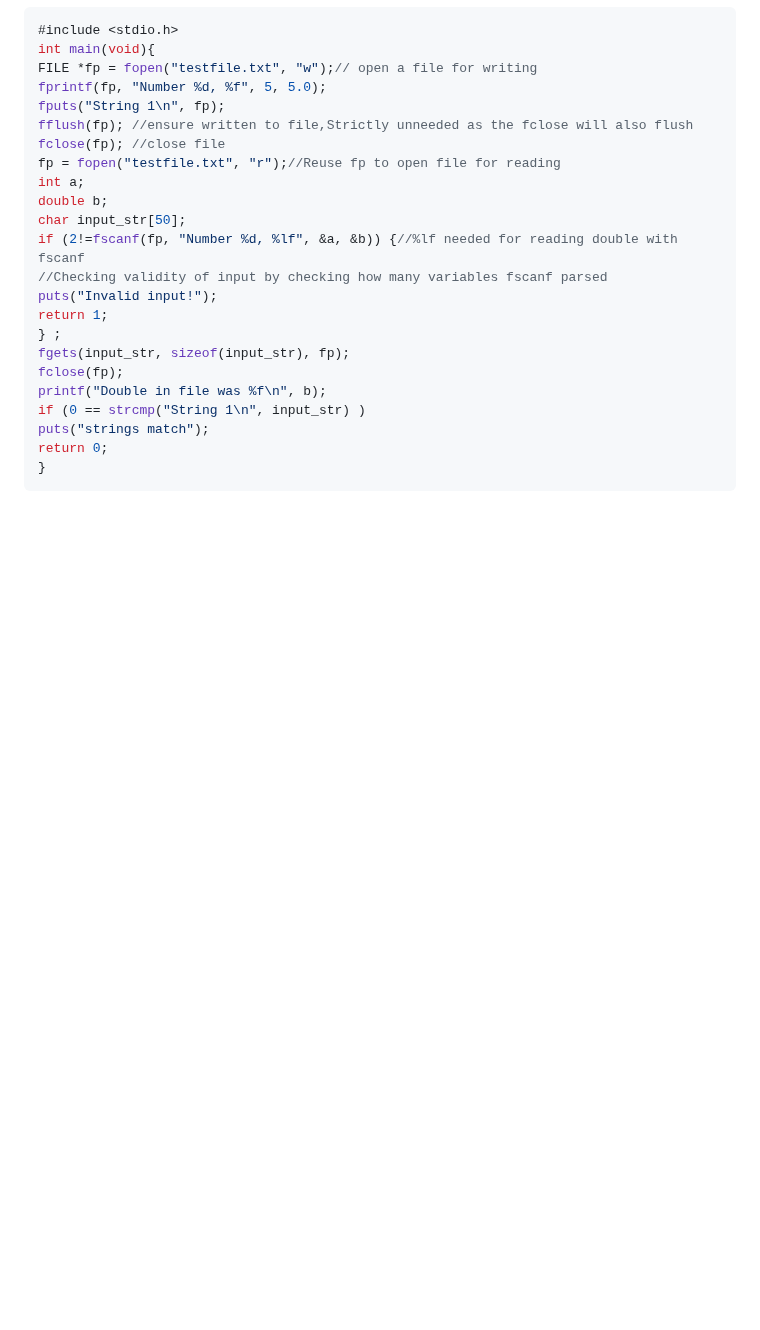
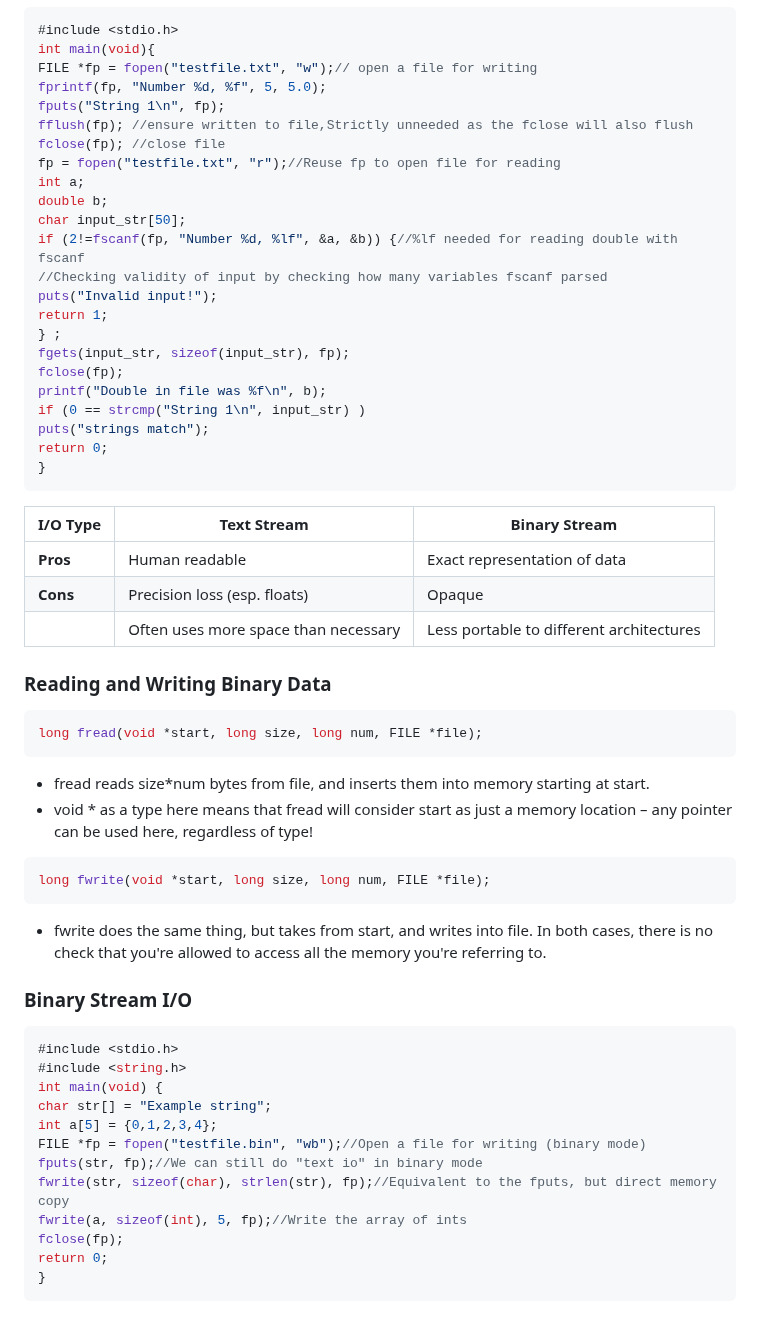
Before and after one commit to Khair9/Year-2-CompSci-Notes, a Markdown page: P2T/c lecture 7.md, the part around the change. GitHub-like rendering; blank space fills up the shorter version.

````diff
--- a/P2T/c lecture 7.md
+++ b/P2T/c lecture 7.md
@@ -118,3 +118,44 @@ puts("strings match");
 return 0;
 }
 ```
+
+| I/O Type       | Text Stream                         | Binary Stream                                      |
+|----------------|-------------------------------------|----------------------------------------------------|
+| **Pros**       | Human readable                      | Exact representation of data                      |
+| **Cons**       | Precision loss (esp. floats)        | Opaque                                             |
+|                | Often uses more space than necessary| Less portable to different architectures          |
+
+
+### Reading and Writing Binary Data
+``` c
+long fread(void *start, long size, long num, FILE *file);
+```
+
+ - fread reads size*num bytes from file, and inserts them into memory starting at
+start.
+ - void * as a type here means that fread will consider start as just a memory
+location – any pointer can be used here, regardless of type!
+
+
+``` c
+long fwrite(void *start, long size, long num, FILE *file);
+```
+- fwrite does the same thing, but takes from start, and writes into file.
+In both cases, there is no check that you're allowed to access all the memory
+you're referring to.
+
+### Binary Stream I/O
+``` c
+#include <stdio.h>
+#include <string.h>
+int main(void) {
+char str[] = "Example string";
+int a[5] = {0,1,2,3,4};
+FILE *fp = fopen("testfile.bin", "wb");//Open a file for writing (binary mode)
+fputs(str, fp);//We can still do "text io" in binary mode
+fwrite(str, sizeof(char), strlen(str), fp);//Equivalent to the fputs, but direct memory copy
+fwrite(a, sizeof(int), 5, fp);//Write the array of ints
+fclose(fp);
+return 0;
+}
+```
````
